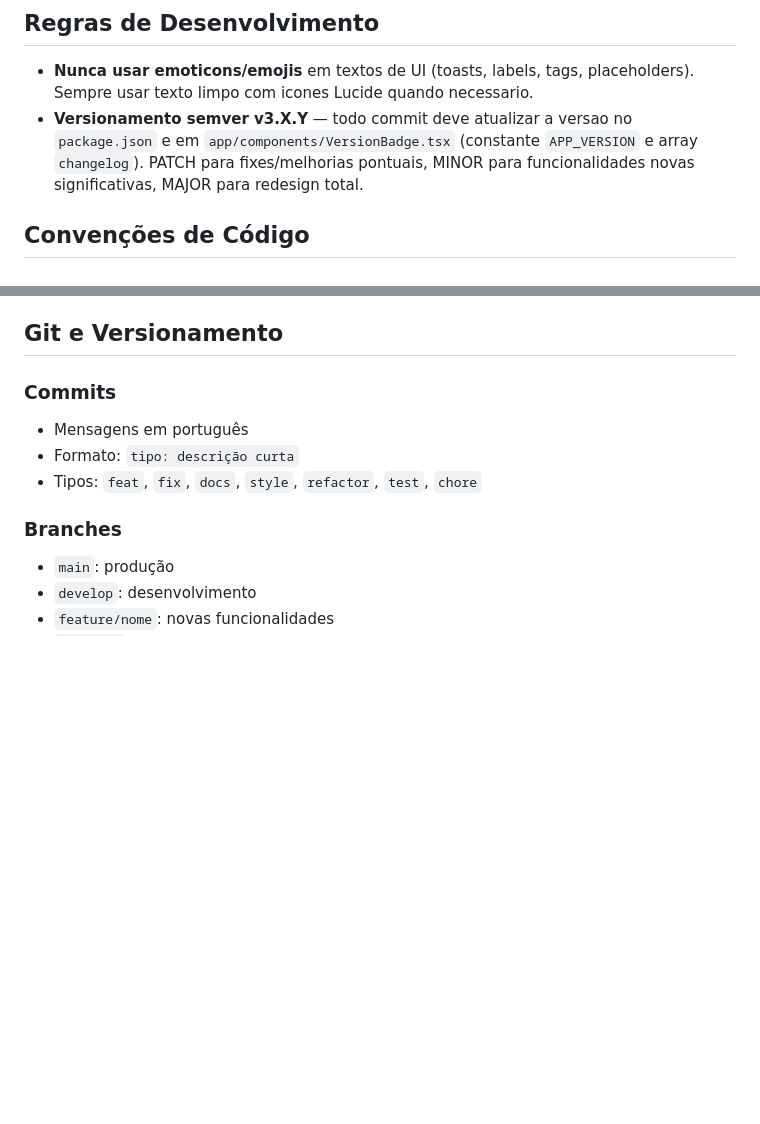
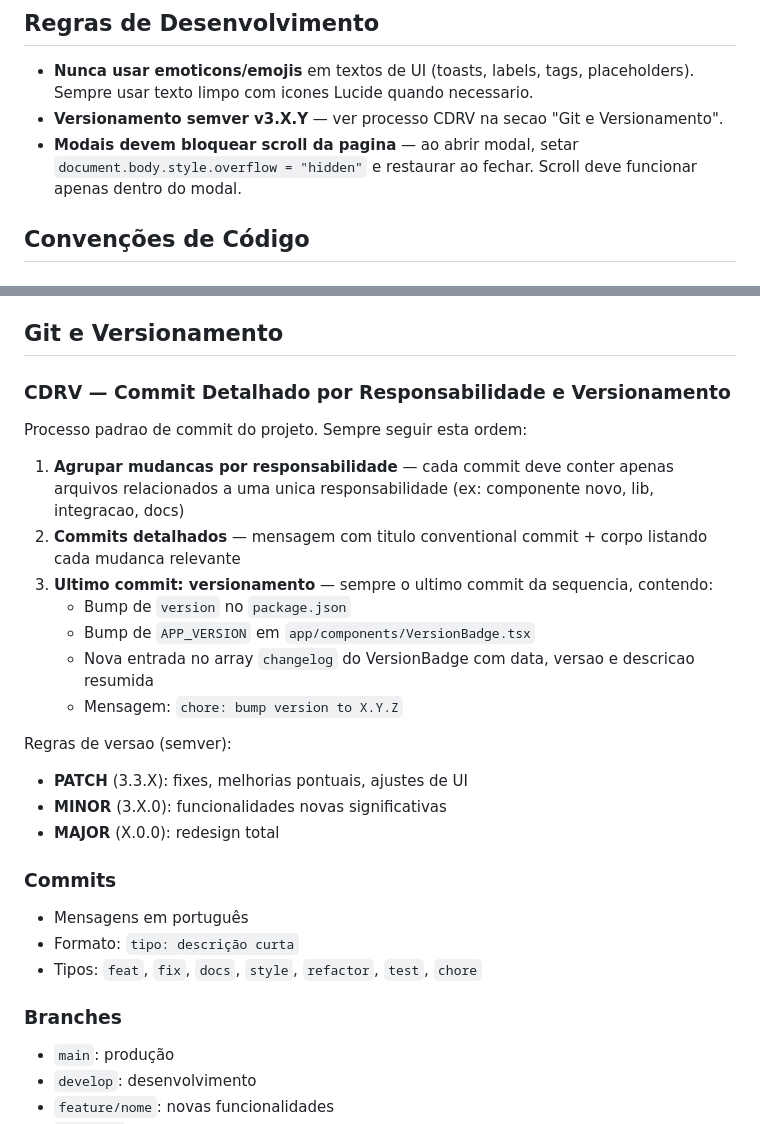
Before and after one commit to italosergio/portfolio, a Markdown page: docs/AI_MEMORY.md, 2 parts joined by grey strips. Rendered like a GitHub page; blank space fills up the shorter version.

Commit message:
docs: add CDRV process and modal scroll lock rule to AI_MEMORY
- Document CDRV (Commit Detalhado por Responsabilidade e Versionamento) workflow
- Define version bump as mandatory last commit in every CDRV sequence
- Add rule: modals must lock page scroll with overflow hidden
- Consolidate versioning rules under Git section

```diff
--- a/docs/AI_MEMORY.md
+++ b/docs/AI_MEMORY.md
@@ -6,7 +6,8 @@
 ## Regras de Desenvolvimento
 
 - **Nunca usar emoticons/emojis** em textos de UI (toasts, labels, tags, placeholders). Sempre usar texto limpo com icones Lucide quando necessario.
-- **Versionamento semver v3.X.Y** — todo commit deve atualizar a versao no `package.json` e em `app/components/VersionBadge.tsx` (constante `APP_VERSION` e array `changelog`). PATCH para fixes/melhorias pontuais, MINOR para funcionalidades novas significativas, MAJOR para redesign total.
+- **Versionamento semver v3.X.Y** — ver processo CDRV na secao "Git e Versionamento".
+- **Modais devem bloquear scroll da pagina** — ao abrir modal, setar `document.body.style.overflow = "hidden"` e restaurar ao fechar. Scroll deve funcionar apenas dentro do modal.
 
 ## Convenções de Código
 
@@ -74,6 +75,23 @@ export default function ComponentName() {
 - **Ícones**: Lucide React
 
 ## Git e Versionamento
+
+### CDRV — Commit Detalhado por Responsabilidade e Versionamento
+
+Processo padrao de commit do projeto. Sempre seguir esta ordem:
+
+1. **Agrupar mudancas por responsabilidade** — cada commit deve conter apenas arquivos relacionados a uma unica responsabilidade (ex: componente novo, lib, integracao, docs)
+2. **Commits detalhados** — mensagem com titulo conventional commit + corpo listando cada mudanca relevante
+3. **Ultimo commit: versionamento** — sempre o ultimo commit da sequencia, contendo:
+   - Bump de `version` no `package.json`
+   - Bump de `APP_VERSION` em `app/components/VersionBadge.tsx`
+   - Nova entrada no array `changelog` do VersionBadge com data, versao e descricao resumida
+   - Mensagem: `chore: bump version to X.Y.Z`
+
+Regras de versao (semver):
+- **PATCH** (3.3.X): fixes, melhorias pontuais, ajustes de UI
+- **MINOR** (3.X.0): funcionalidades novas significativas
+- **MAJOR** (X.0.0): redesign total
 
 ### Commits
 - Mensagens em português
```
